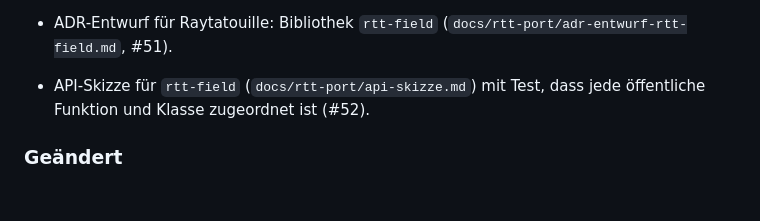
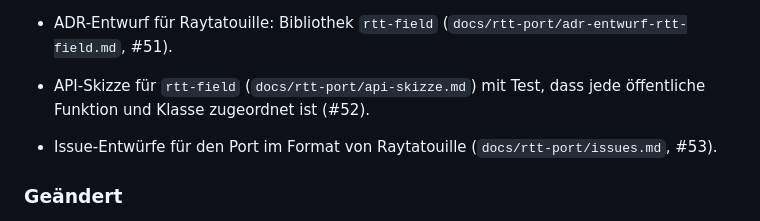
Before and after one commit to PhotonPower/Fieldtracing, a Markdown page: CHANGELOG.md, the part around the change. GitHub-like rendering; blank space fills up the shorter version.

Commit message:
docs: issue drafts for the port in Raytatouille's format (#53)

```diff
--- a/CHANGELOG.md
+++ b/CHANGELOG.md
@@ -116,6 +116,8 @@ Format nach [Keep a Changelog](https://keepachangelog.com/de/1.1.0/), Versionen
 - API-Skizze für `rtt-field` (`docs/rtt-port/api-skizze.md`) mit Test, dass jede öffentliche
   Funktion und Klasse zugeordnet ist (#52).
 
+- Issue-Entwürfe für den Port im Format von Raytatouille (`docs/rtt-port/issues.md`, #53).
+
 ### Geändert
 
 - Paper, Abschnitt 7.5 (#43): periodische Kopien der Fokus-FFT (N ≈ 80 statt 40 für 10⁻³),
```
Also changed, not shown: docs/rtt-port/issues.md (added, +408 -0 lines).
